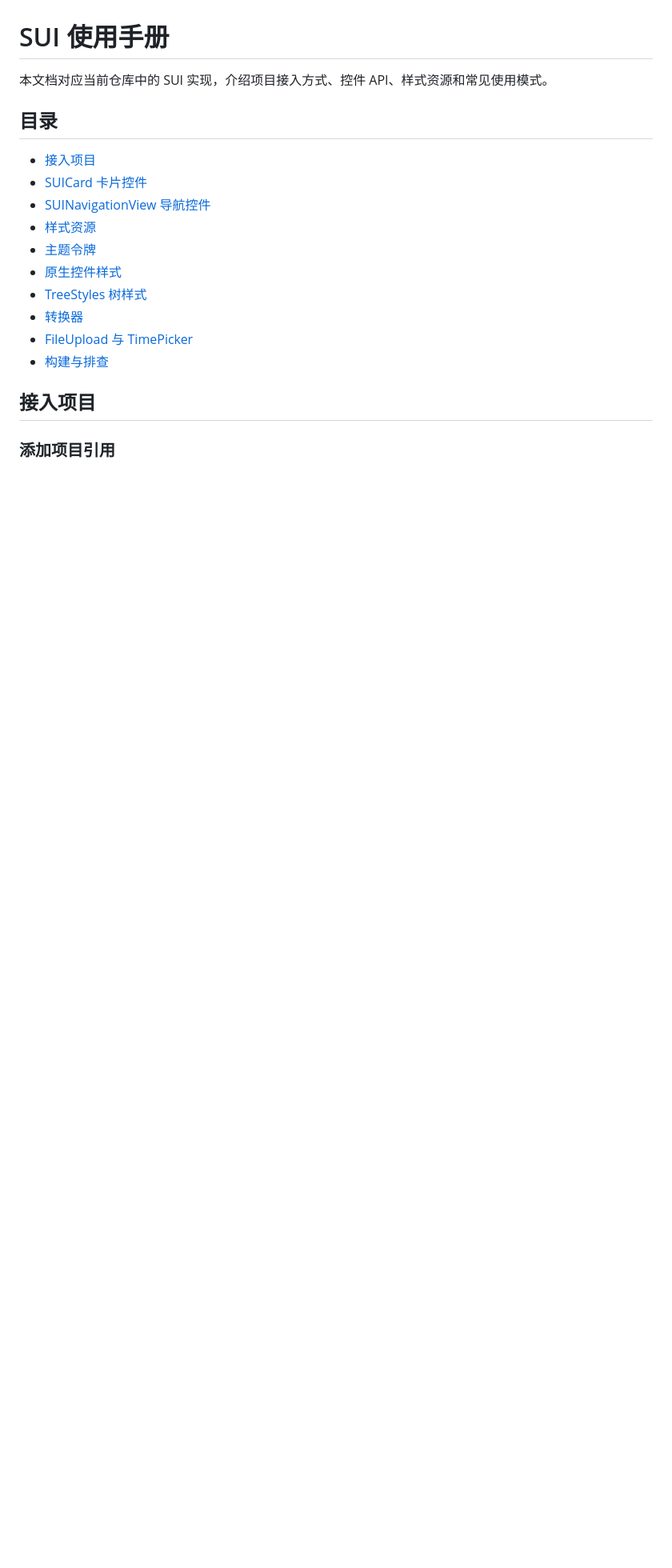
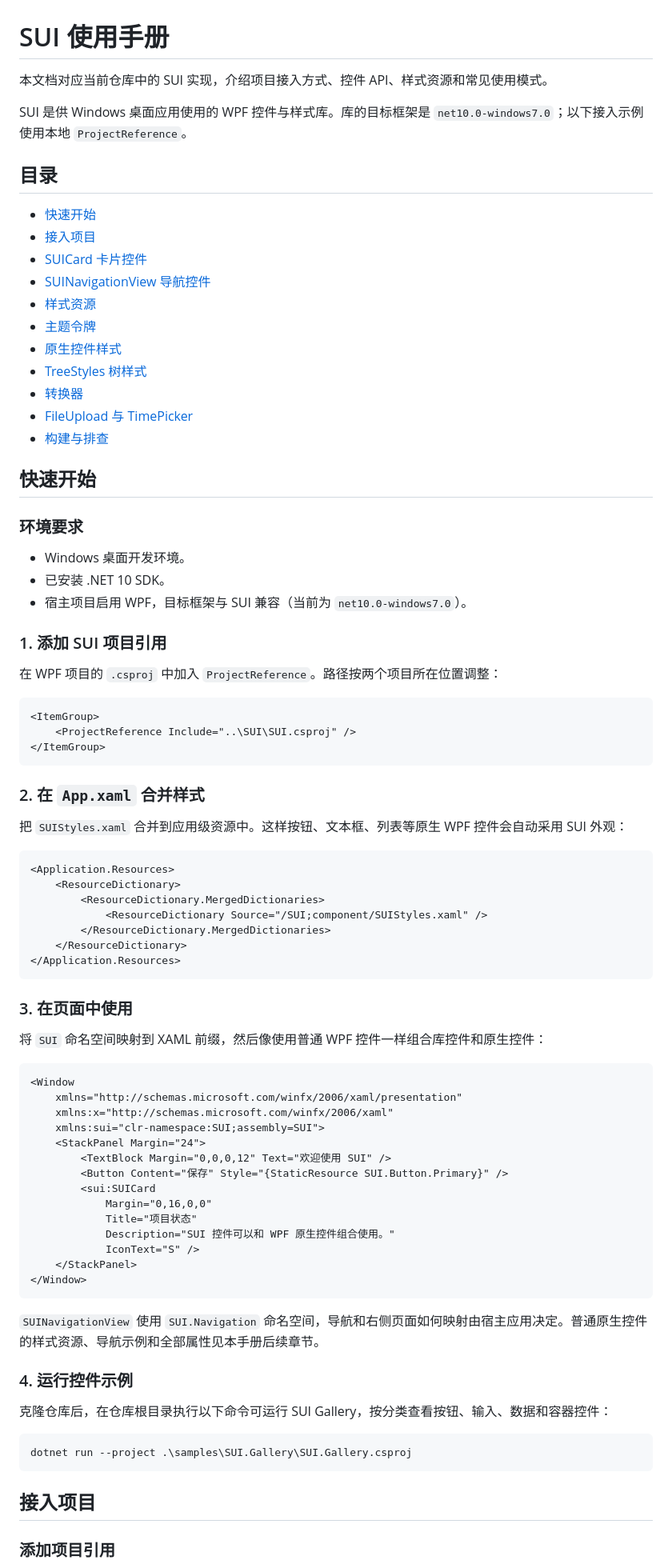
Before and after one commit to RobertCXC/SUI, a Markdown page: doc/使用手册.md, the part around the change. Shown at 80% size. GitHub-like rendering; blank space fills up the shorter version.

````diff
--- a/doc/使用手册.md
+++ b/doc/使用手册.md
@@ -2,8 +2,11 @@
 
 本文档对应当前仓库中的 SUI 实现，介绍项目接入方式、控件 API、样式资源和常见使用模式。
 
+SUI 是供 Windows 桌面应用使用的 WPF 控件与样式库。库的目标框架是 `net10.0-windows7.0`；以下接入示例使用本地 `ProjectReference`。
+
 ## 目录
 
+- [快速开始](#快速开始)
 - [接入项目](#接入项目)
 - [SUICard 卡片控件](#suicard-卡片控件)
 - [SUINavigationView 导航控件](#suinavigationview-导航控件)
@@ -14,6 +17,69 @@
 - [转换器](#转换器)
 - [FileUpload 与 TimePicker](#fileupload-与-timepicker)
 - [构建与排查](#构建与排查)
+
+## 快速开始
+
+### 环境要求
+
+- Windows 桌面开发环境。
+- 已安装 .NET 10 SDK。
+- 宿主项目启用 WPF，目标框架与 SUI 兼容（当前为 `net10.0-windows7.0`）。
+
+### 1. 添加 SUI 项目引用
+
+在 WPF 项目的 `.csproj` 中加入 `ProjectReference`。路径按两个项目所在位置调整：
+
+```xml
+<ItemGroup>
+    <ProjectReference Include="..\SUI\SUI.csproj" />
+</ItemGroup>
+```
+
+### 2. 在 `App.xaml` 合并样式
+
+把 `SUIStyles.xaml` 合并到应用级资源中。这样按钮、文本框、列表等原生 WPF 控件会自动采用 SUI 外观：
+
+```xml
+<Application.Resources>
+    <ResourceDictionary>
+        <ResourceDictionary.MergedDictionaries>
+            <ResourceDictionary Source="/SUI;component/SUIStyles.xaml" />
+        </ResourceDictionary.MergedDictionaries>
+    </ResourceDictionary>
+</Application.Resources>
+```
+
+### 3. 在页面中使用
+
+将 `SUI` 命名空间映射到 XAML 前缀，然后像使用普通 WPF 控件一样组合库控件和原生控件：
+
+```xml
+<Window
+    xmlns="http://schemas.microsoft.com/winfx/2006/xaml/presentation"
+    xmlns:x="http://schemas.microsoft.com/winfx/2006/xaml"
+    xmlns:sui="clr-namespace:SUI;assembly=SUI">
+    <StackPanel Margin="24">
+        <TextBlock Margin="0,0,0,12" Text="欢迎使用 SUI" />
+        <Button Content="保存" Style="{StaticResource SUI.Button.Primary}" />
+        <sui:SUICard
+            Margin="0,16,0,0"
+            Title="项目状态"
+            Description="SUI 控件可以和 WPF 原生控件组合使用。"
+            IconText="S" />
+    </StackPanel>
+</Window>
+```
+
+`SUINavigationView` 使用 `SUI.Navigation` 命名空间，导航和右侧页面如何映射由宿主应用决定。普通原生控件的样式资源、导航示例和全部属性见本手册后续章节。
+
+### 4. 运行控件示例
+
+克隆仓库后，在仓库根目录执行以下命令可运行 SUI Gallery，按分类查看按钮、输入、数据和容器控件：
+
+```powershell
+dotnet run --project .\samples\SUI.Gallery\SUI.Gallery.csproj
+```
 
 ## 接入项目
 
````
Also changed, not shown: README.md (+51 -3 lines).
